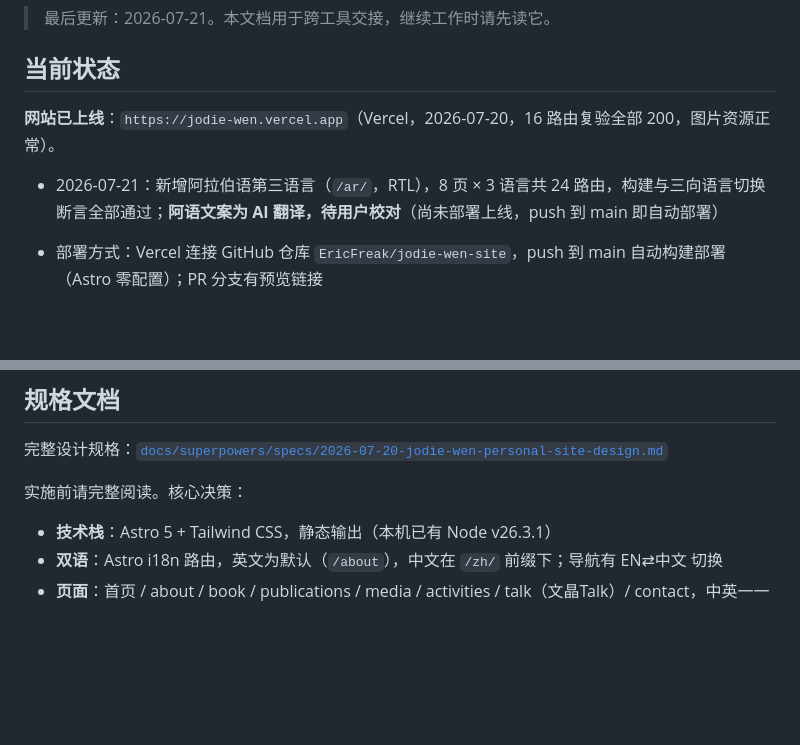
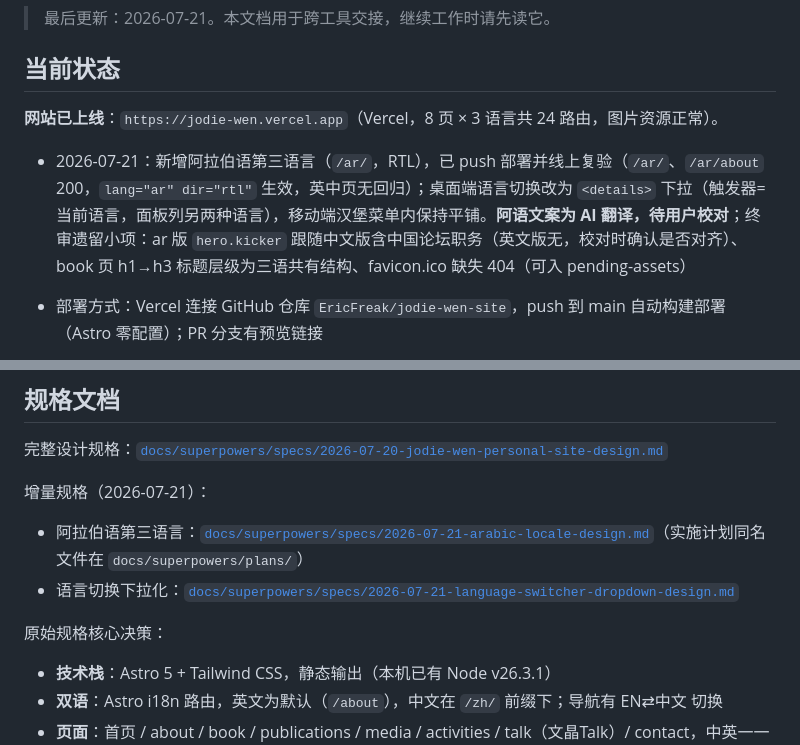
Before and after one commit to EricFreak/jodie-wen-site, a Markdown page: PROGRESS.md, 2 parts joined by grey strips. GitHub-like rendering; blank space fills up the shorter version.

Commit message:
docs: record Arabic locale deployment and dropdown switcher in PROGRESS.md

```diff
--- a/PROGRESS.md
+++ b/PROGRESS.md
@@ -4,9 +4,9 @@
 
 ## 当前状态
 
-**网站已上线**：`https://jodie-wen.vercel.app`（Vercel，2026-07-20，16 路由复验全部 200，图片资源正常）。
+**网站已上线**：`https://jodie-wen.vercel.app`（Vercel，8 页 × 3 语言共 24 路由，图片资源正常）。
 
-- 2026-07-21：新增阿拉伯语第三语言（`/ar/`，RTL），8 页 × 3 语言共 24 路由，构建与三向语言切换断言全部通过；**阿语文案为 AI 翻译，待用户校对**（尚未部署上线，push 到 main 即自动部署）
+- 2026-07-21：新增阿拉伯语第三语言（`/ar/`，RTL），已 push 部署并线上复验（`/ar/`、`/ar/about` 200，`lang="ar" dir="rtl"` 生效，英中页无回归）；桌面端语言切换改为 `<details>` 下拉（触发器=当前语言，面板列另两种语言），移动端汉堡菜单内保持平铺。**阿语文案为 AI 翻译，待用户校对**；终审遗留小项：ar 版 `hero.kicker` 跟随中文版含中国论坛职务（英文版无，校对时确认是否对齐）、book 页 h1→h3 标题层级为三语共有结构、favicon.ico 缺失 404（可入 pending-assets）
 
 - 部署方式：Vercel 连接 GitHub 仓库 `EricFreak/jodie-wen-site`，push 到 main 自动构建部署（Astro 零配置）；PR 分支有预览链接
 - Vercel Authentication（部署保护）已关闭，站点公开可访问
@@ -20,7 +20,12 @@
 
 完整设计规格：[`docs/superpowers/specs/2026-07-20-jodie-wen-personal-site-design.md`](docs/superpowers/specs/2026-07-20-jodie-wen-personal-site-design.md)
 
-实施前请完整阅读。核心决策：
+增量规格（2026-07-21）：
+
+- 阿拉伯语第三语言：[`docs/superpowers/specs/2026-07-21-arabic-locale-design.md`](docs/superpowers/specs/2026-07-21-arabic-locale-design.md)（实施计划同名文件在 `docs/superpowers/plans/`）
+- 语言切换下拉化：[`docs/superpowers/specs/2026-07-21-language-switcher-dropdown-design.md`](docs/superpowers/specs/2026-07-21-language-switcher-dropdown-design.md)
+
+原始规格核心决策：
 
 - **技术栈**：Astro 5 + Tailwind CSS，静态输出（本机已有 Node v26.3.1）
 - **双语**：Astro i18n 路由，英文为默认（`/about`），中文在 `/zh/` 前缀下；导航有 EN⇄中文 切换
```
